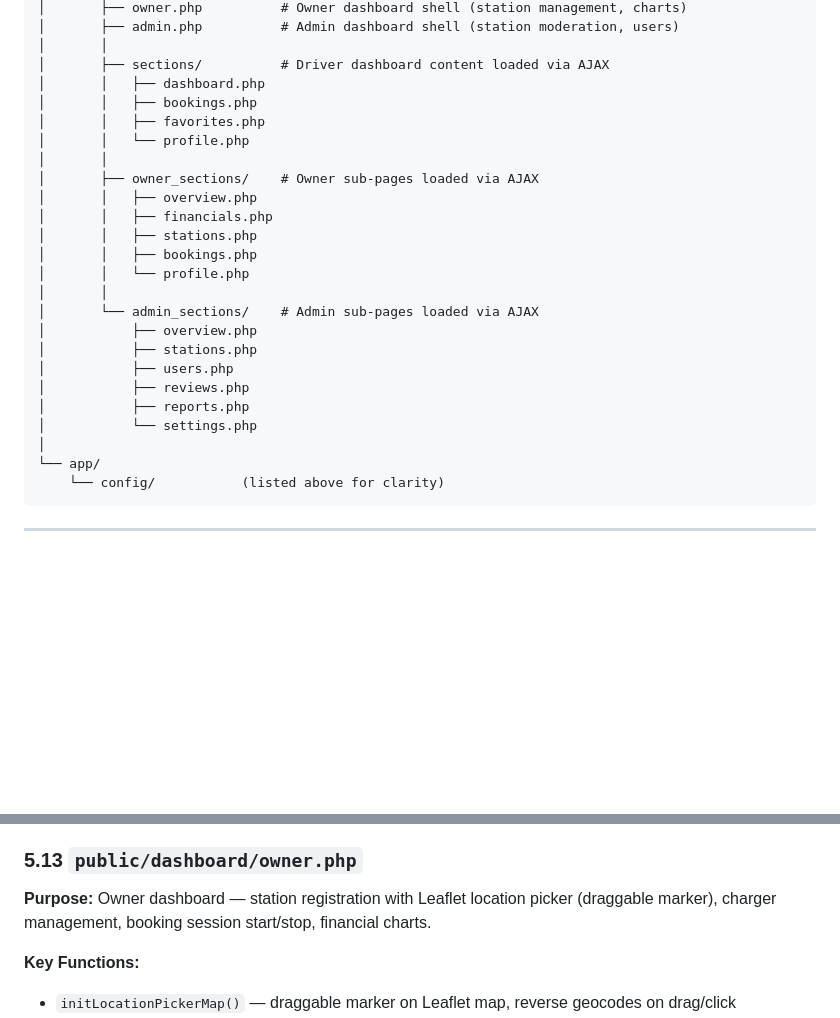
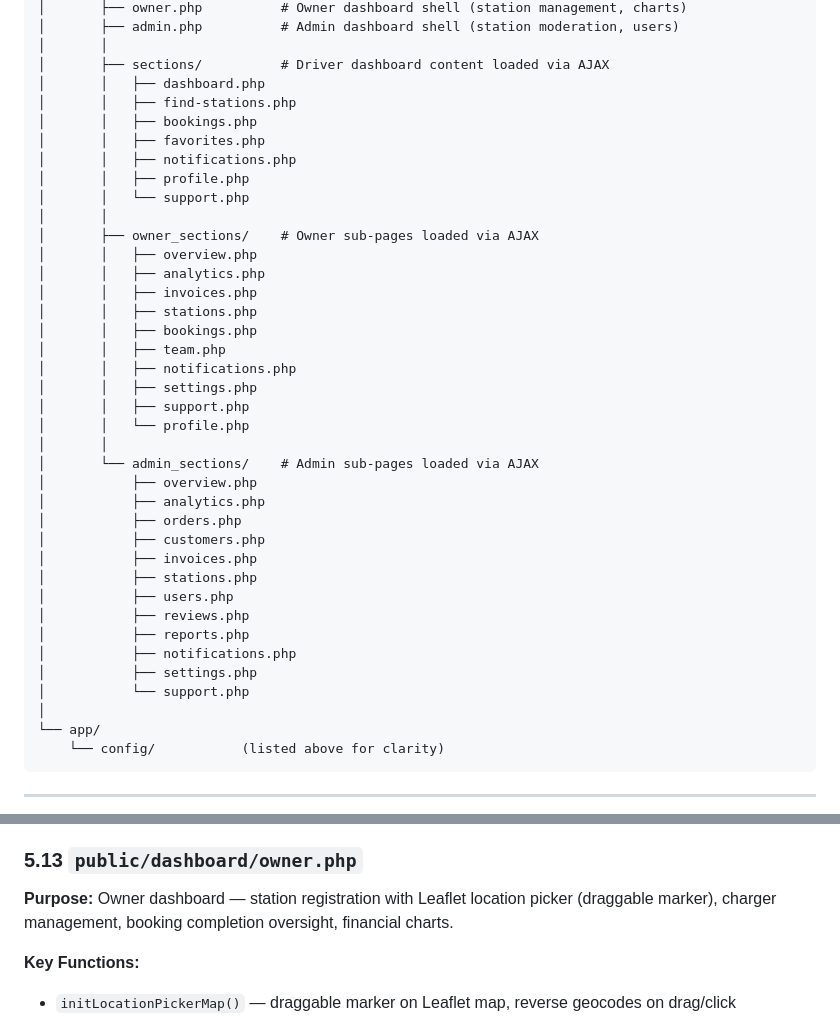
Before and after one commit to snlama0090-collab/EE, a Markdown page: PROJECT_REPORT.md, 2 parts joined by grey strips. GitHub-like rendering; blank space fills up the shorter version.

Commit message:
Aug 22, 2026, 10:35 PM

```diff
--- a/PROJECT_REPORT.md
+++ b/PROJECT_REPORT.md
@@ -126,24 +126,38 @@ d:/Xampp/htdocs/EE/
 │       │
 │       ├── sections/          # Driver dashboard content loaded via AJAX
 │       │   ├── dashboard.php
+│       │   ├── find-stations.php
 │       │   ├── bookings.php
 │       │   ├── favorites.php
-│       │   └── profile.php
+│       │   ├── notifications.php
+│       │   ├── profile.php
+│       │   └── support.php
 │       │
 │       ├── owner_sections/    # Owner sub-pages loaded via AJAX
 │       │   ├── overview.php
-│       │   ├── financials.php
+│       │   ├── analytics.php
+│       │   ├── invoices.php
 │       │   ├── stations.php
 │       │   ├── bookings.php
+│       │   ├── team.php
+│       │   ├── notifications.php
+│       │   ├── settings.php
+│       │   ├── support.php
 │       │   └── profile.php
 │       │
 │       └── admin_sections/    # Admin sub-pages loaded via AJAX
 │           ├── overview.php
+│           ├── analytics.php
+│           ├── orders.php
+│           ├── customers.php
+│           ├── invoices.php
 │           ├── stations.php
 │           ├── users.php
 │           ├── reviews.php
 │           ├── reports.php
-│           └── settings.php
+│           ├── notifications.php
+│           ├── settings.php
+│           └── support.php
 │
 └── app/
     └── config/           (listed above for clarity)
@@ -360,7 +374,7 @@ Additionally, a **Guest** (unauthenticated) role exists, which can only access `
 
 ### 5.13 `public/dashboard/owner.php`
 
-**Purpose:** Owner dashboard — station registration with Leaflet location picker (draggable marker), charger management, booking session start/stop, financial charts.
+**Purpose:** Owner dashboard — station registration with Leaflet location picker (draggable marker), charger management, booking completion oversight, financial charts.
 
 **Key Functions:**
 - `initLocationPickerMap()` — draggable marker on Leaflet map, reverse geocodes on drag/click
```
